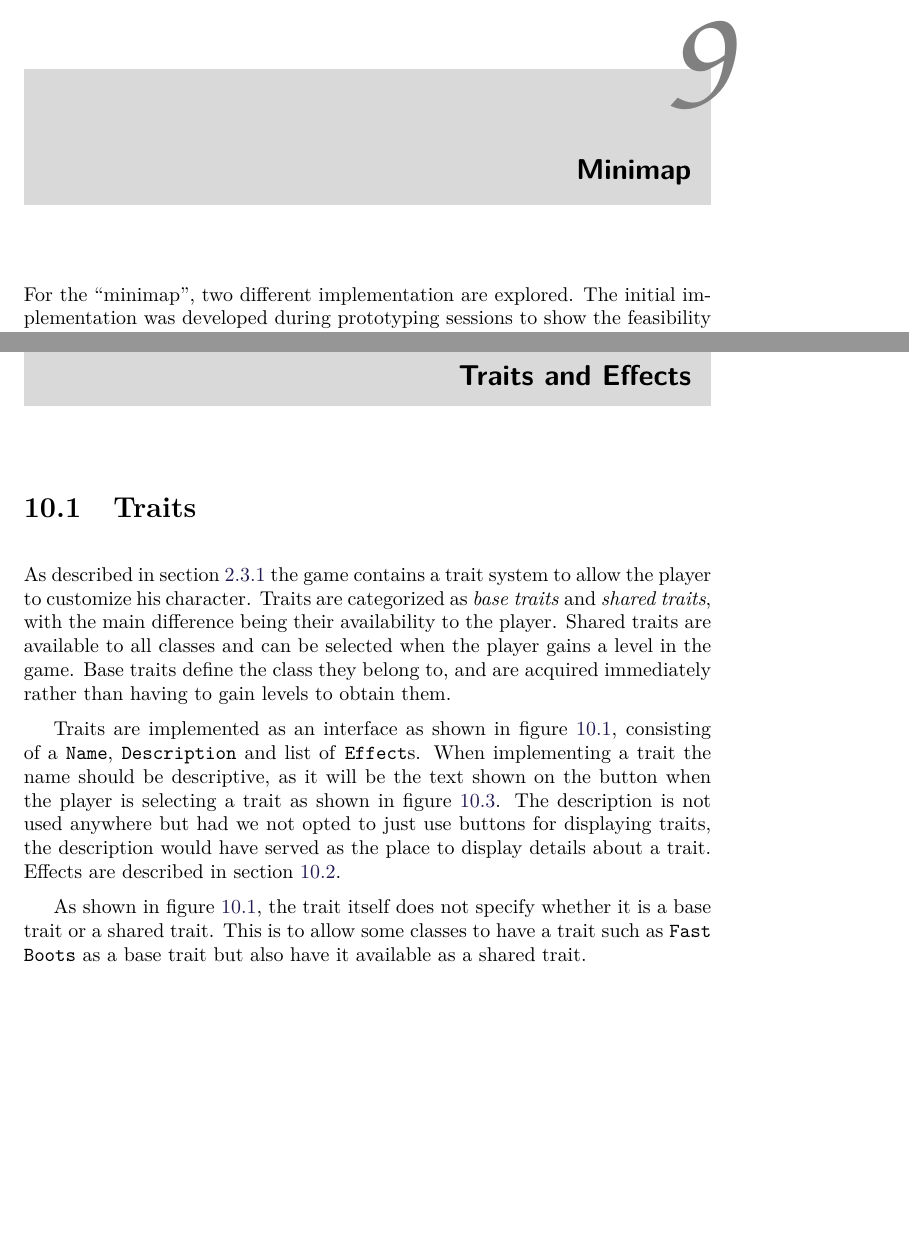
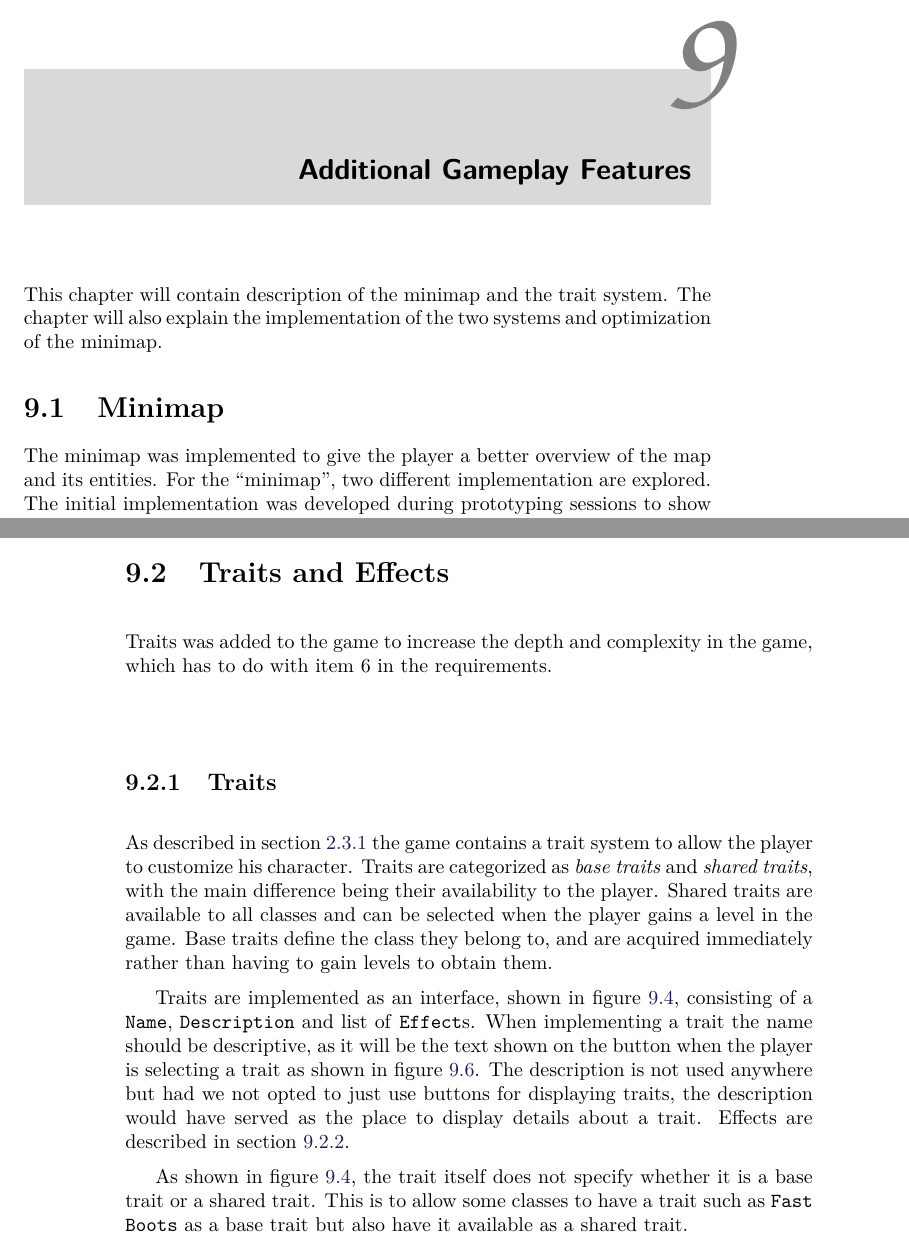
Before and after one commit to Bendername/sp802f15Report, a LaTeX thesis (Main.tex, which reads sections/modules/minimap/minimap.tex, sections/modules/modules.tex, sections/modules/traits/traits.tex): two parts of pages 73 and 77 of 95 before the commit and two parts of pages 73 and 76 of 93 after it, joined at a grey line, cut so that both start at the same text, the shorter picture padded with empty space. Compiled offline with pdfLaTeX.

Commit message:
Minimap and traits are now under a new chapter.

```diff
--- a/sections/modules/minimap/minimap.tex
+++ b/sections/modules/minimap/minimap.tex
@@ -1,3 +1,4 @@
+The minimap was implemented to give the player a better overview of the map and its entities.
 For the ``minimap'', two different implementation are explored.
 The initial implementation was developed during prototyping sessions to show the feasibility and usefulness of having a minimap in-game.
 This initial implementation was however encumbered by sub-par performance.
--- a/sections/modules/modules.tex
+++ b/sections/modules/modules.tex
@@ -17,8 +17,11 @@
 \chapter{AI}
 \input{sections/modules/ai/ai}
 
-\chapter{Minimap}
+\chapter{Additional Gameplay Features}
+This chapter will contain description of the minimap and the trait system.
+The chapter will also explain the implementation of the two systems and optimization of the minimap.
+\section{Minimap}
 \input{sections/modules/minimap/minimap}
 
-\chapter{Traits and Effects}
+\section{Traits and Effects}
 \input{sections/modules/traits/traits}
--- a/sections/modules/traits/traits.tex
+++ b/sections/modules/traits/traits.tex
@@ -1,12 +1,12 @@
-\section{Traits}
+Traits was added to the game to increase the depth and complexity in the game, which has to do with item 6 in the requirements.
+\subsection{Traits}
 \label{sec:modules:traits}
-
 As described in section \ref{gamedesign:ourgame:objectives} the game contains a trait system to allow the player to customize his character.
 Traits are categorized as \textit{base traits} and \textit{shared traits}, with the main difference being their availability to the player.
 Shared traits are available to all classes and can be selected when the player gains a level in the game.
 Base traits define the class they belong to, and are acquired immediately rather than having to gain levels to obtain them.
 
-Traits are implemented as an interface as shown in figure \ref{traits:traitclassdiagram}, consisting of a \texttt{Name}, \texttt{Description} and list of \texttt{Effect}s.
+Traits are implemented as an interface, shown in figure \ref{traits:traitclassdiagram}, consisting of a \texttt{Name}, \texttt{Description} and list of \texttt{Effect}s.
 When implementing a trait the name should be descriptive, as it will be the text shown on the button when the player is selecting a trait as shown in figure \ref{traits:traitselection:traits}.
 The description is not used anywhere but had we not opted to just use buttons for displaying traits, the description would have served as the place to display details about a trait.
 Effects are described in section \ref{sec:modules:effects}.
```
Also changed, not shown: sections/modules/minimap/minimap.tex (4 more changed lines), sections/modules/traits/traits.tex (2 more changed lines).
